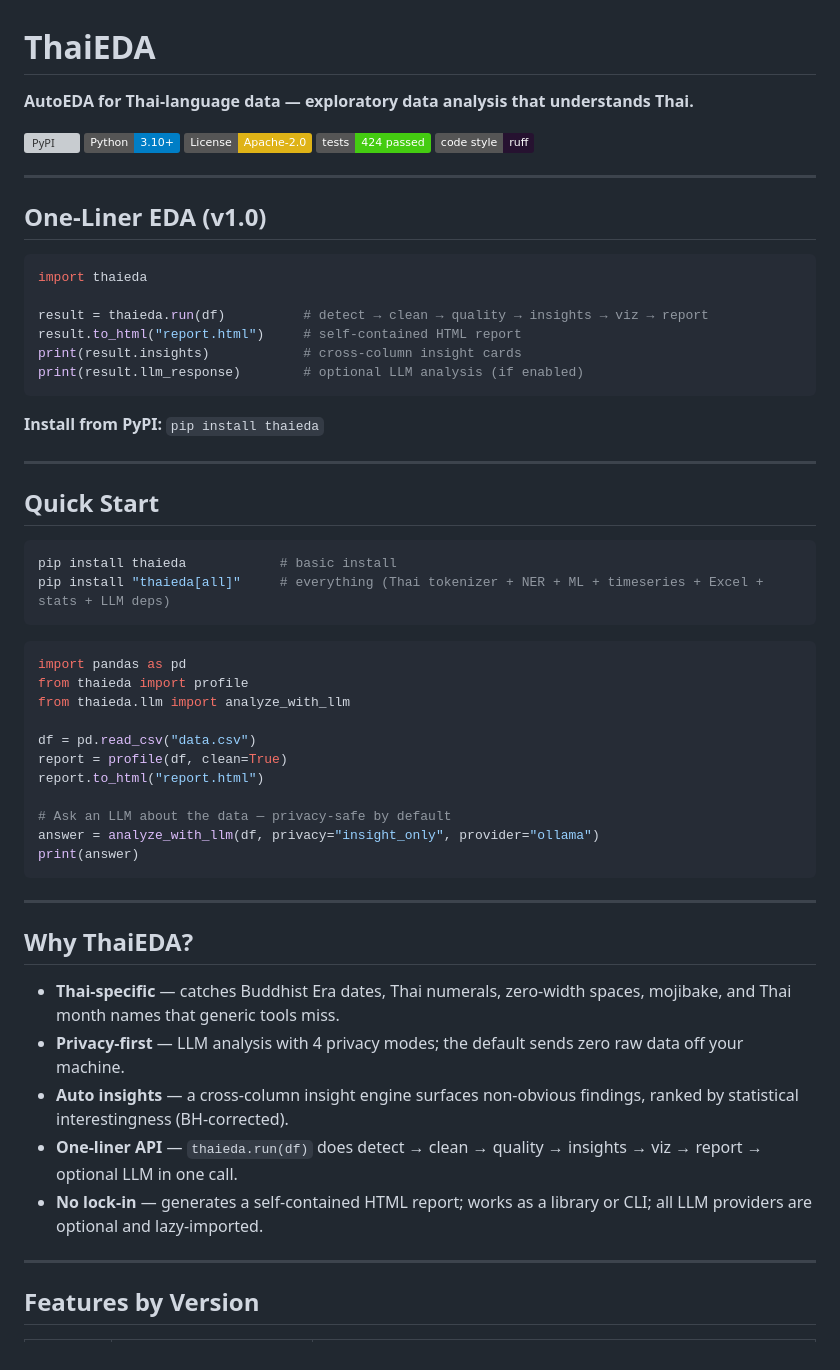
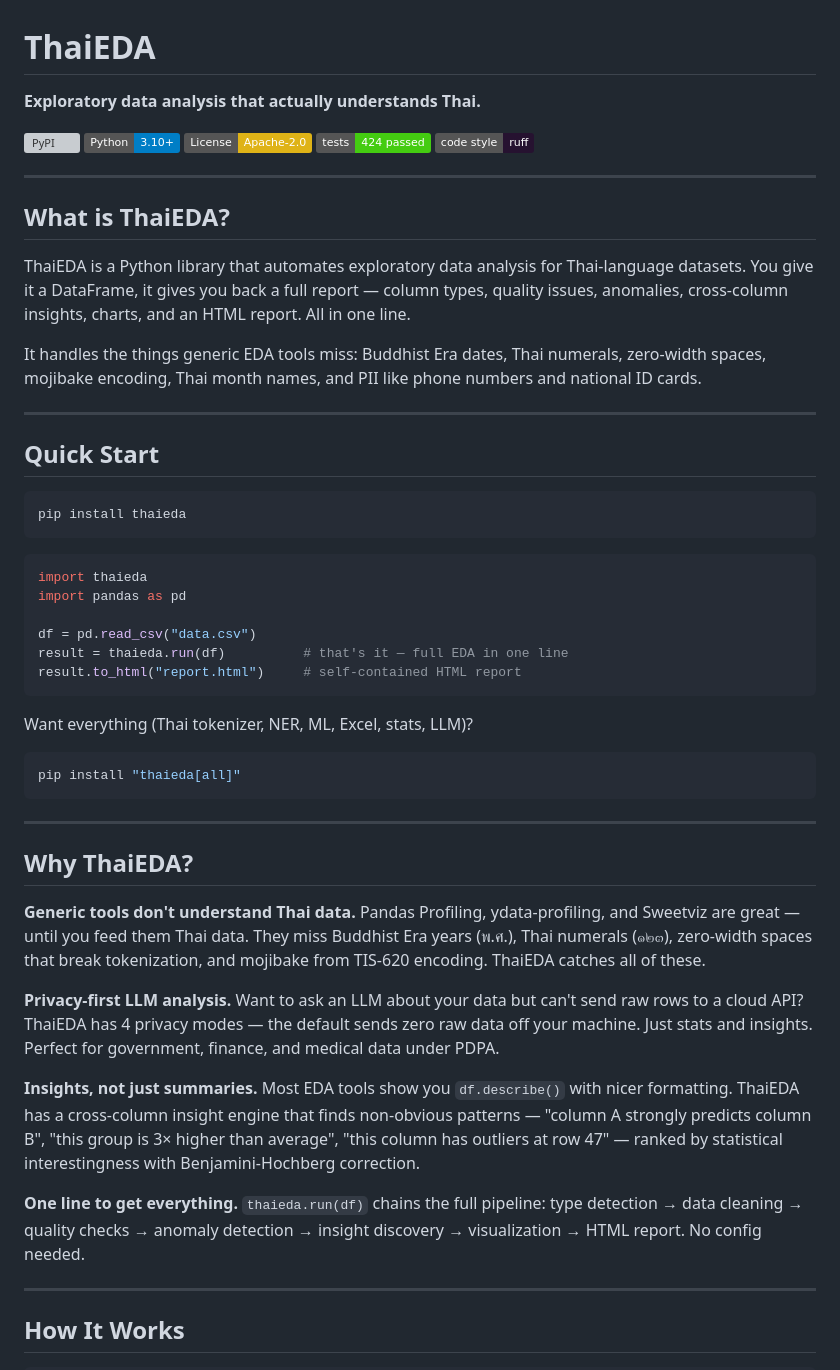
Before and after one commit to peetwan/thaieda, a Markdown page: README.md, the part around one of its changes. GitHub-like rendering; badges without logos; grey boxes are pictures that could not be loaded.

````diff
--- a/README.md
+++ b/README.md
@@ -1,6 +1,6 @@
 # ThaiEDA
 
-**AutoEDA for Thai-language data — exploratory data analysis that understands Thai.**
+**Exploratory data analysis that actually understands Thai.**
 
 [![PyPI](https://img.shields.io/pypi/v/thaieda.svg)](https://pypi.org/project/thaieda/)
 [![Python 3.10+](https://img.shields.io/badge/Python-3.10%2B-blue.svg)](https://www.python.org/downloads/)
@@ -10,53 +10,48 @@
 
 ---
 
-## One-Liner EDA (v1.0)
+## What is ThaiEDA?
 
-```python
-import thaieda
+ThaiEDA is a Python library that automates exploratory data analysis for Thai-language datasets. You give it a DataFrame, it gives you back a full report — column types, quality issues, anomalies, cross-column insights, charts, and an HTML report. All in one line.
 
-result = thaieda.run(df)          # detect → clean → quality → insights → viz → report
-result.to_html("report.html")     # self-contained HTML report
-print(result.insights)            # cross-column insight cards
-print(result.llm_response)        # optional LLM analysis (if enabled)
-```
-
-**Install from PyPI:** `pip install thaieda`
+It handles the things generic EDA tools miss: Buddhist Era dates, Thai numerals, zero-width spaces, mojibake encoding, Thai month names, and PII like phone numbers and national ID cards.
 
 ---
 
 ## Quick Start
 
 ```bash
-pip install thaieda            # basic install
-pip install "thaieda[all]"     # everything (Thai tokenizer + NER + ML + timeseries + Excel + stats + LLM deps)
+pip install thaieda
 ```
 
 ```python
+import thaieda
 import pandas as pd
-from thaieda import profile
-from thaieda.llm import analyze_with_llm
 
 df = pd.read_csv("data.csv")
-report = profile(df, clean=True)
-report.to_html("report.html")
+result = thaieda.run(df)          # that's it — full EDA in one line
+result.to_html("report.html")     # self-contained HTML report
+```
 
-# Ask an LLM about the data — privacy-safe by default
-answer = analyze_with_llm(df, privacy="insight_only", provider="ollama")
-print(answer)
+Want everything (Thai tokenizer, NER, ML, Excel, stats, LLM)?
+
+```bash
+pip install "thaieda[all]"
 ```
 
 ---
 
 ## Why ThaiEDA?
 
-- **Thai-specific** — catches Buddhist Era dates, Thai numerals, zero-width spaces, mojibake, and Thai month names that generic tools miss.
-- **Privacy-first** — LLM analysis with 4 privacy modes; the default sends zero raw data off your machine.
-- **Auto insights** — a cross-column insight engine surfaces non-obvious findings, ranked by statistical interestingness (BH-corrected).
-- **One-liner API** — `thaieda.run(df)` does detect → clean → quality → insights → viz → report → optional LLM in one call.
-- **No lock-in** — generates a self-contained HTML report; works as a library or CLI; all LLM providers are optional and lazy-imported.
+**Generic tools don't understand Thai data.** Pandas Profiling, ydata-profiling, and Sweetviz are great — until you feed them Thai data. They miss Buddhist Era years (พ.ศ.), Thai numerals (๑๒๓), zero-width spaces that break tokenization, and mojibake from TIS-620 encoding. ThaiEDA catches all of these.
+
+**Privacy-first LLM analysis.** Want to ask an LLM about your data but can't send raw rows to a cloud API? ThaiEDA has 4 privacy modes — the default sends zero raw data off your machine. Just stats and insights. Perfect for government, finance, and medical data under PDPA.
+
+**Insights, not just summaries.** Most EDA tools show you `df.describe()` with nicer formatting. ThaiEDA has a cross-column insight engine that finds non-obvious patterns — "column A strongly predicts column B", "this group is 3× higher than average", "this column has outliers at row 47" — ranked by statistical interestingness with Benjamini-Hochberg correction.
+
+**One line to get everything.** `thaieda.run(df)` chains the full pipeline: type detection → data cleaning → quality checks → anomaly detection → insight discovery → visualization → HTML report. No config needed.
 
 ---
 
-## Features by Version
+## How It Works
 
````
Also changed, not shown: other parts of README.md (+116 -112 lines).
